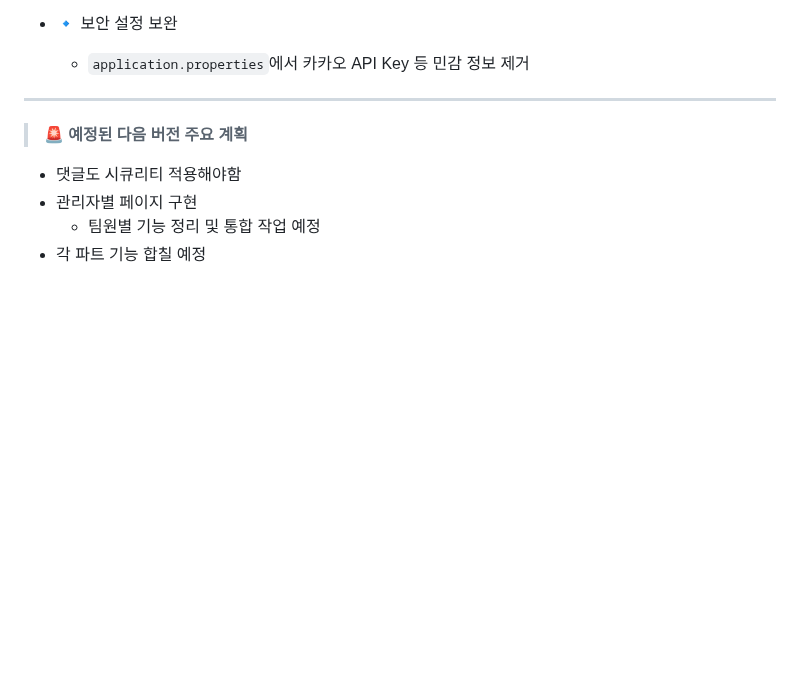
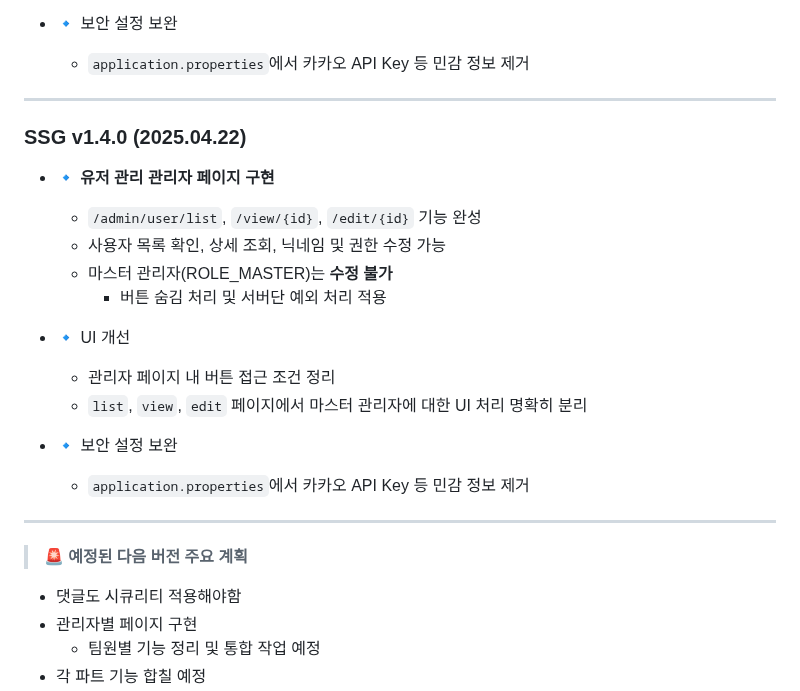
Before and after one commit to yoon0416/ssgpack, a Markdown page: version.md, the part around the change. Drawn GitHub-style; blank space fills up the shorter version.

```diff
--- a/version.md
+++ b/version.md
@@ -98,6 +98,23 @@
   - `application.properties`에서 카카오 API Key 등 민감 정보 제거
 
 ---
+
+### **SSG v1.4.0 (2025.04.22)**
+
+- 🔹 **유저 관리 관리자 페이지 구현**
+  - `/admin/user/list`, `/view/{id}`, `/edit/{id}` 기능 완성
+  - 사용자 목록 확인, 상세 조회, 닉네임 및 권한 수정 가능
+  - 마스터 관리자(ROLE_MASTER)는 **수정 불가**
+    - 버튼 숨김 처리 및 서버단 예외 처리 적용
+
+- 🔹 UI 개선
+  - 관리자 페이지 내 버튼 접근 조건 정리
+  - `list`, `view`, `edit` 페이지에서 마스터 관리자에 대한 UI 처리 명확히 분리
+
+- 🔹 보안 설정 보완
+  - `application.properties`에서 카카오 API Key 등 민감 정보 제거
+
+---
 > 🚨 **예정된 다음 버전 주요 계획**
 - 댓글도 시큐리티 적용해야함
 - 관리자별 페이지 구현
```
